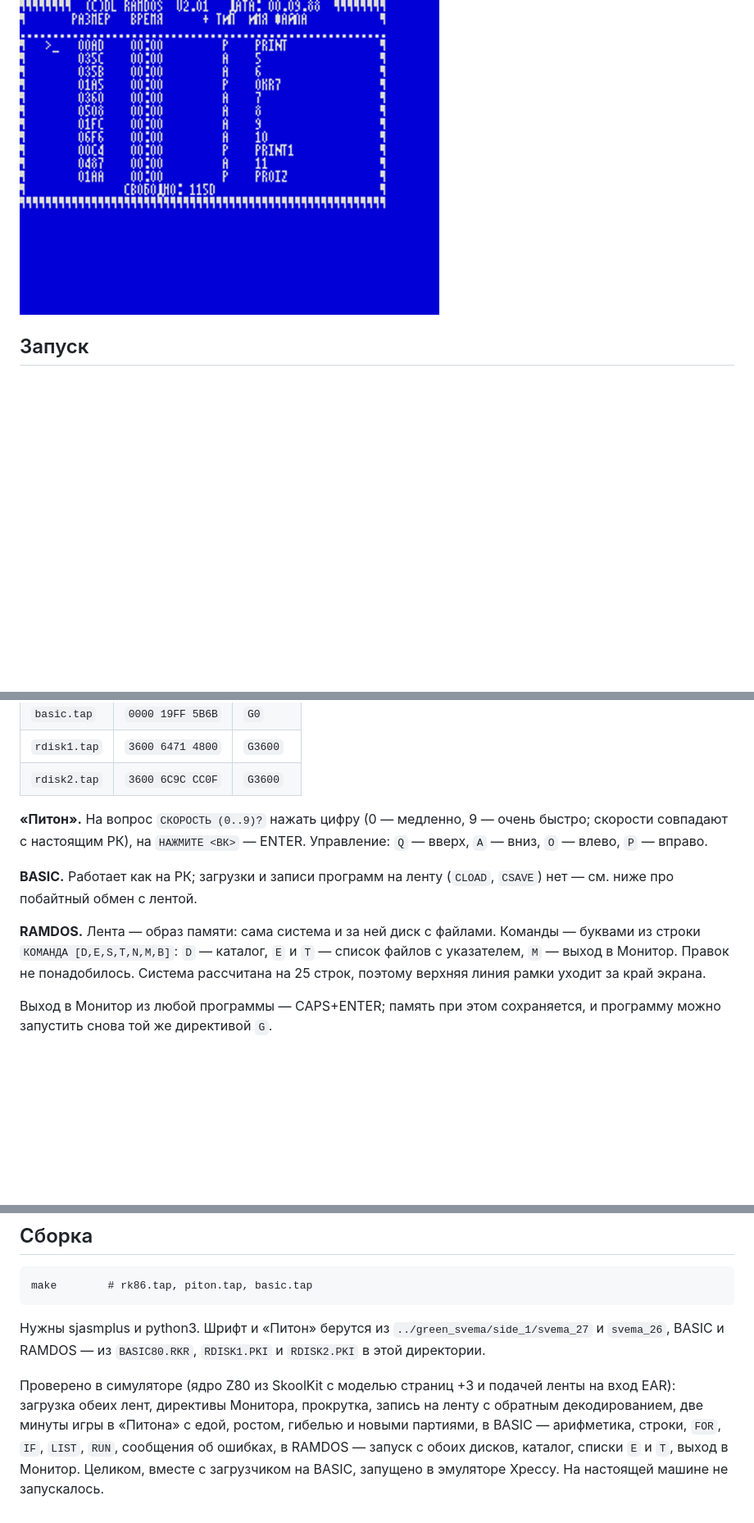
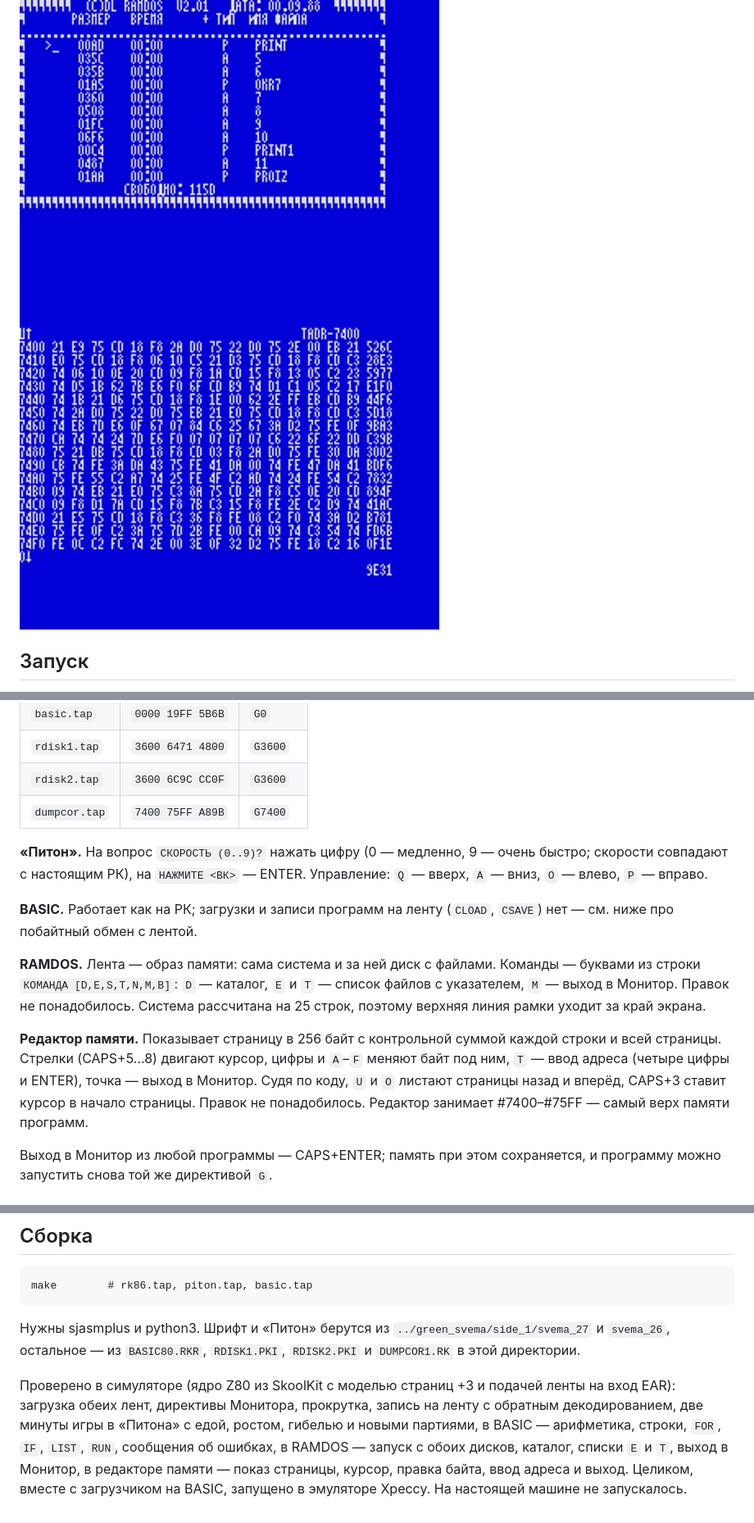
Before and after one commit to anarsoul/retrospeccy, a Markdown page: rk86_plus3/README.md, 3 parts joined by grey strips. Shown at 82% size. Drawn GitHub-style; pictures changed too: rk86_plus3/6_dumpcor.png (added); blank space fills up the shorter version.

````diff
--- a/rk86_plus3/README.md
+++ b/rk86_plus3/README.md
@@ -20,6 +21,7 @@
 ![BASIC: LIST и RUN](3_basic.png)
 ![Директивы F, S, M и режим РУС](4_directives.png)
 ![RAMDOS: список файлов](5_ramdos.png)
+![Редактор памяти](6_dumpcor.png)
 
 ## Запуск
 
@@ -39,6 +41,7 @@
 | `basic.tap` | `0000 19FF 5B6B` | `G0` |
 | `rdisk1.tap` | `3600 6471 4800` | `G3600` |
 | `rdisk2.tap` | `3600 6C9C CC0F` | `G3600` |
+| `dumpcor.tap` | `7400 75FF A89B` | `G7400` |
 
 **«Питон».** На вопрос `СКОРОСТЬ (0..9)?` нажать цифру (0 — медленно, 9 — очень быстро;
 скорости совпадают с настоящим РК), на `НАЖМИТЕ <ВК>` — ENTER. Управление: `Q` — вверх,
@@ -51,6 +54,12 @@
 буквами из строки `КОМАНДА [D,E,S,T,N,M,B]`: `D` — каталог, `E` и `T` — список файлов с
 указателем, `M` — выход в Монитор. Правок не понадобилось. Система рассчитана на 25 строк,
 поэтому верхняя линия рамки уходит за край экрана.
+
+**Редактор памяти.** Показывает страницу в 256 байт с контрольной суммой каждой строки и
+всей страницы. Стрелки (CAPS+5…8) двигают курсор, цифры и `A`–`F` меняют байт под ним,
+`T` — ввод адреса (четыре цифры и ENTER), точка — выход в Монитор. Судя по коду, `U` и
+`O` листают страницы назад и вперёд, CAPS+3 ставит курсор в начало страницы. Правок не
+понадобилось. Редактор занимает #7400–#75FF — самый верх памяти программ.
 
 Выход в Монитор из любой программы — CAPS+ENTER; память при этом сохраняется, и программу
 можно запустить снова той же директивой `G`.
@@ -186,12 +196,13 @@ make        # rk86.tap, piton.tap, basic.tap
 ```
 
 Нужны sjasmplus и python3. Шрифт и «Питон» берутся из `../green_svema/side_1/svema_27`
-и `svema_26`, BASIC и RAMDOS — из `BASIC80.RKR`, `RDISK1.PKI` и `RDISK2.PKI` в этой
-директории.
+и `svema_26`, остальное — из `BASIC80.RKR`, `RDISK1.PKI`, `RDISK2.PKI` и `DUMPCOR1.RK` в
+этой директории.
 
 Проверено в симуляторе (ядро Z80 из SkoolKit с моделью страниц +3 и подачей ленты на
 вход EAR): загрузка обеих лент, директивы Монитора, прокрутка, запись на ленту с обратным
 декодированием, две минуты игры в «Питона» с едой, ростом, гибелью и новыми партиями, в
 BASIC — арифметика, строки, `FOR`, `IF`, `LIST`, `RUN`, сообщения об ошибках, в RAMDOS — запуск с обоих дисков, каталог, списки `E` и `T`, выход
-в Монитор. Целиком, вместе с
+в Монитор, в редакторе памяти — показ страницы, курсор, правка байта, ввод адреса и
+выход. Целиком, вместе с
 загрузчиком на BASIC, запущено в эмуляторе Xpeccy. На настоящей машине не запускалось.
````
Also changed, not shown: other parts of rk86_plus3/README.md (+3 -1 lines), README.md (+8 -4 lines), 5 other files.
